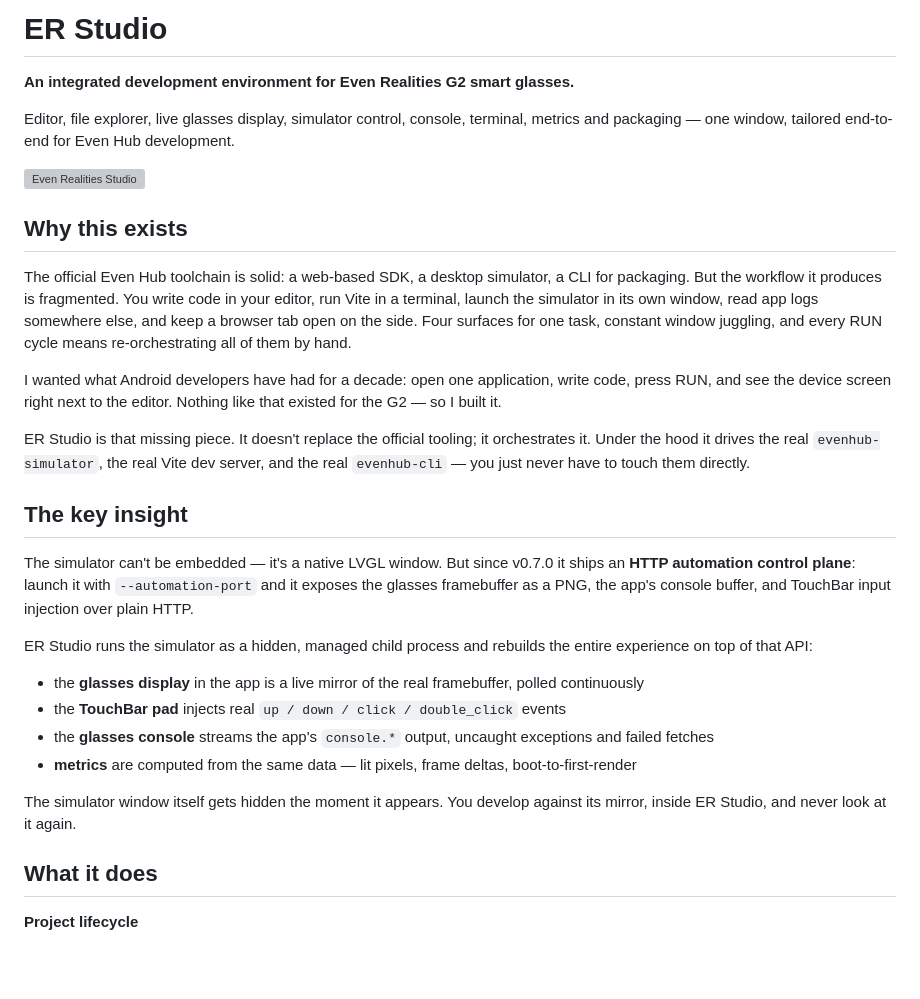
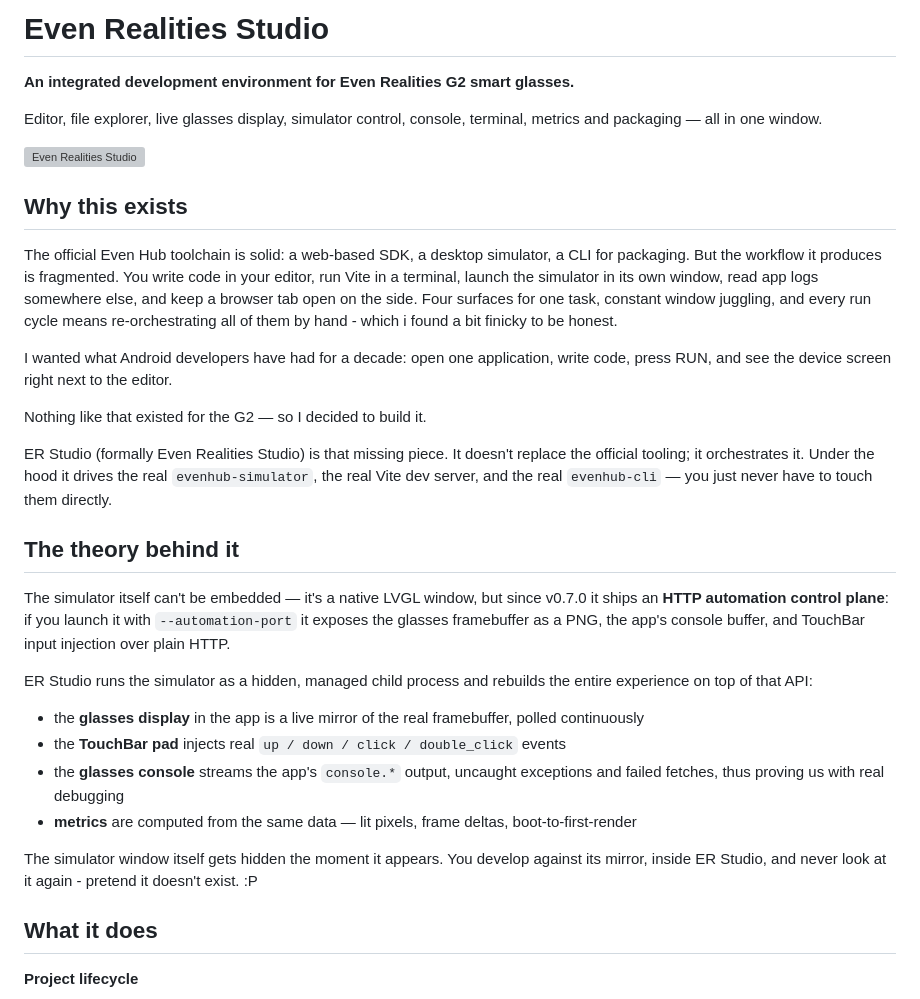
Before and after one commit to gabrielevierti/er-studio, a Markdown page: README.md, the part around the change. GitHub-like rendering; blank space fills up the shorter version; grey boxes are pictures that could not be loaded.

```diff
--- a/README.md
+++ b/README.md
@@ -1,31 +1,38 @@
-# ER Studio
+# Even Realities Studio
 
 **An integrated development environment for Even Realities G2 smart glasses.**
 
-Editor, file explorer, live glasses display, simulator control, console, terminal, metrics and packaging — one window, tailored end-to-end for Even Hub development.
+Editor, file explorer, live glasses display, simulator control, console, terminal, metrics and packaging — all in one window.
 
 ![Even Realities Studio](3.png)
 
 ## Why this exists
 
-The official Even Hub toolchain is solid: a web-based SDK, a desktop simulator, a CLI for packaging. But the workflow it produces is fragmented. You write code in your editor, run Vite in a terminal, launch the simulator in its own window, read app logs somewhere else, and keep a browser tab open on the side. Four surfaces for one task, constant window juggling, and every RUN cycle means re-orchestrating all of them by hand.
+The official Even Hub toolchain is solid: a web-based SDK, a desktop simulator, a CLI for packaging. But the workflow it produces is fragmented.
+You write code in your editor, run Vite in a terminal, launch the simulator in its own window, read app logs somewhere else, and keep a browser tab open on the side.
+Four surfaces for one task, constant window juggling, and every run cycle means re-orchestrating all of them by hand - which i found a bit finicky to be honest.
 
-I wanted what Android developers have had for a decade: open one application, write code, press RUN, and see the device screen right next to the editor. Nothing like that existed for the G2 — so I built it.
+I wanted what Android developers have had for a decade: open one application, write code, press RUN, and see the device screen right next to the editor.
 
-ER Studio is that missing piece. It doesn't replace the official tooling; it orchestrates it. Under the hood it drives the real `evenhub-simulator`, the real Vite dev server, and the real `evenhub-cli` — you just never have to touch them directly.
+Nothing like that existed for the G2 — so I decided to build it.
 
-## The key insight
+ER Studio (formally Even Realities Studio) is that missing piece.
+It doesn't replace the official tooling; it orchestrates it.
+Under the hood it drives the real `evenhub-simulator`, the real Vite dev server, and the real `evenhub-cli` — you just never have to touch them directly.
 
-The simulator can't be embedded — it's a native LVGL window. But since v0.7.0 it ships an **HTTP automation control plane**: launch it with `--automation-port` and it exposes the glasses framebuffer as a PNG, the app's console buffer, and TouchBar input injection over plain HTTP.
+## The theory behind it
+
+The simulator itself can't be embedded — it's a native LVGL window, but since v0.7.0 it ships an **HTTP automation control plane**: if you launch it with `--automation-port` it exposes the glasses framebuffer as a PNG, the app's console buffer, and TouchBar input injection over plain HTTP.
 
 ER Studio runs the simulator as a hidden, managed child process and rebuilds the entire experience on top of that API:
 
 - the **glasses display** in the app is a live mirror of the real framebuffer, polled continuously
 - the **TouchBar pad** injects real `up / down / click / double_click` events
-- the **glasses console** streams the app's `console.*` output, uncaught exceptions and failed fetches
+- the **glasses console** streams the app's `console.*` output, uncaught exceptions and failed fetches, thus proving us with real debugging
 - **metrics** are computed from the same data — lit pixels, frame deltas, boot-to-first-render
 
-The simulator window itself gets hidden the moment it appears. You develop against its mirror, inside ER Studio, and never look at it again.
+The simulator window itself gets hidden the moment it appears.
+You develop against its mirror, inside ER Studio, and never look at it again - pretend it doesn't exist. :P
 
 ## What it does
 
```
